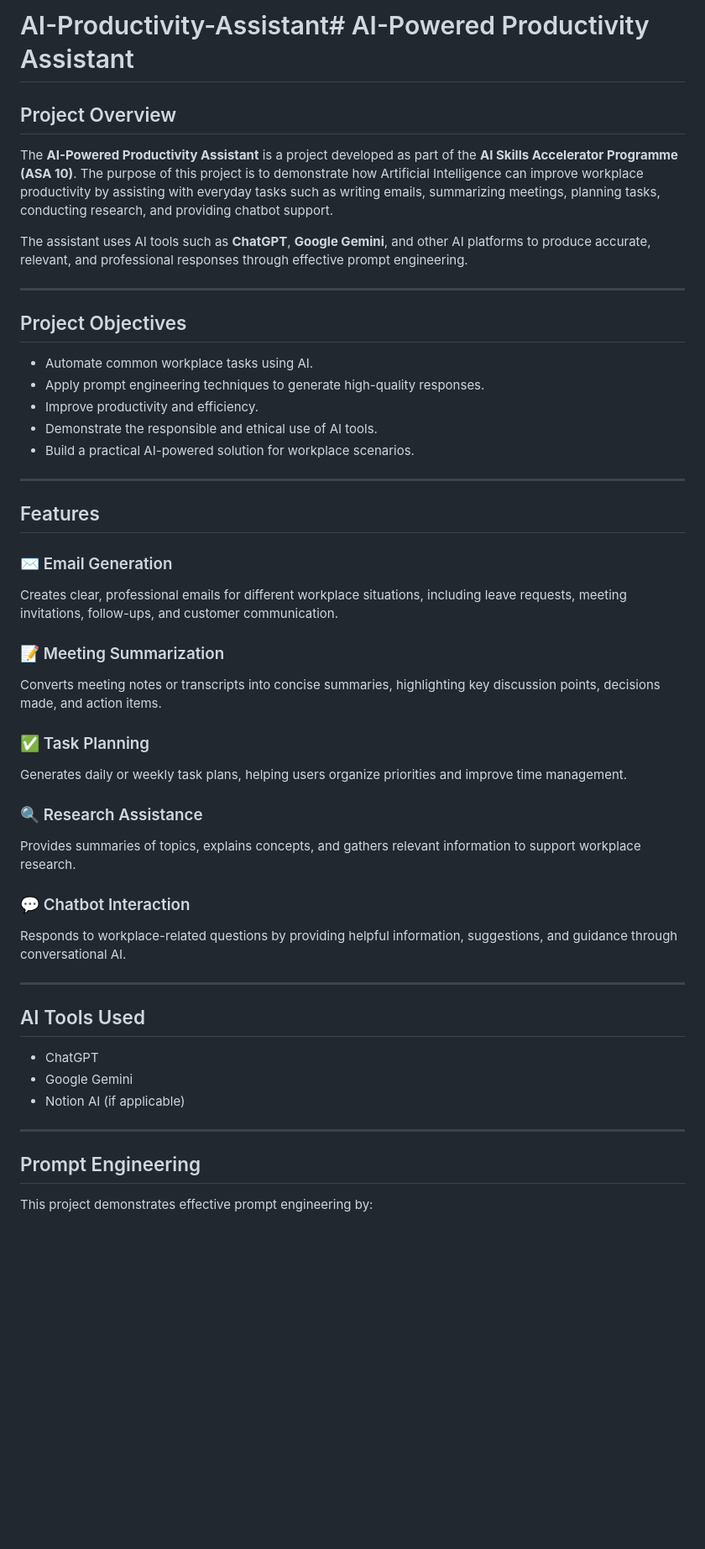
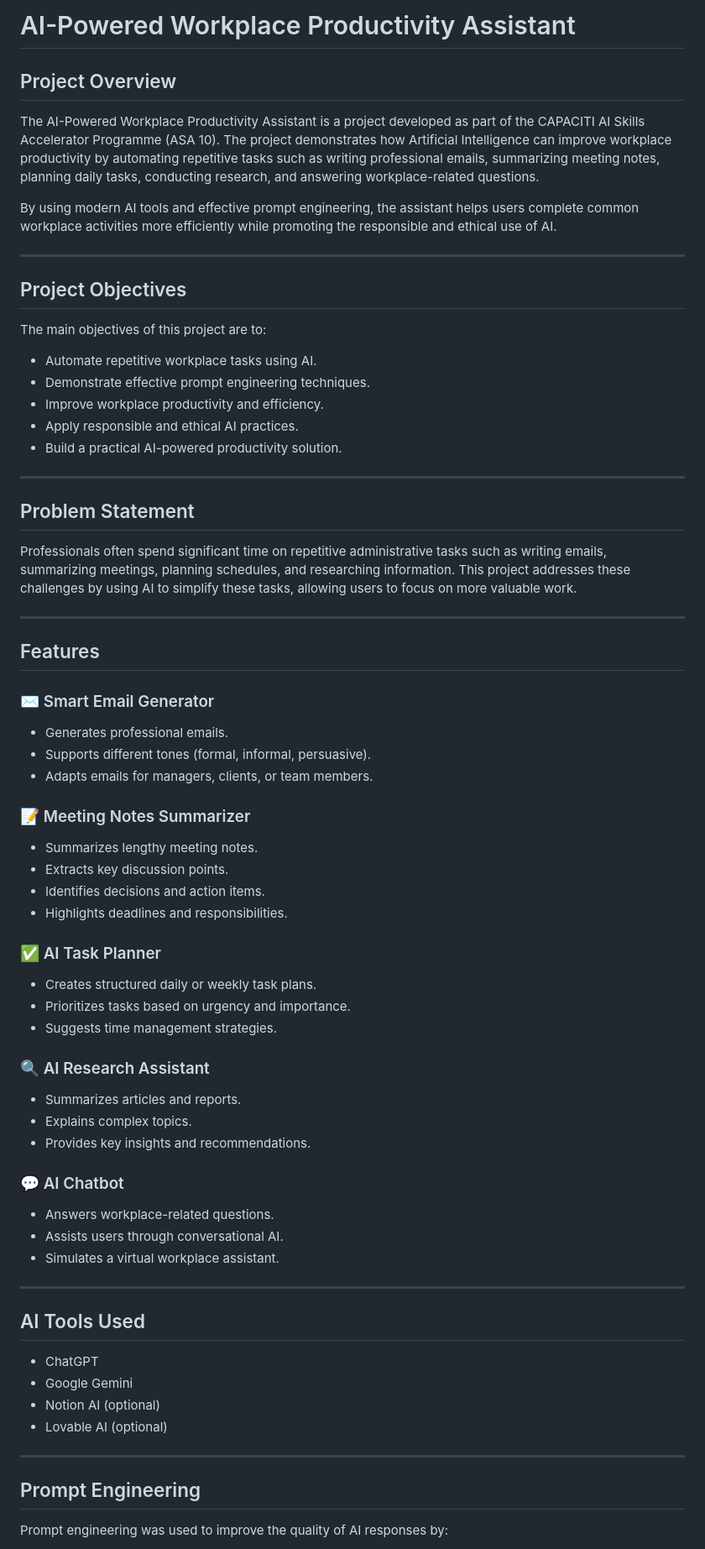
Before and after one commit to happi1masia-pixel/AI-Productivity-Assistant, a Markdown page: README.md, the part around one of its changes. Shown at 84% size. GitHub-like rendering; blank space fills up the shorter version.

```diff
--- a/README.md
+++ b/README.md
@@ -1,56 +1,71 @@
-# AI-Productivity-Assistant# AI-Powered Productivity Assistant
+# AI-Powered Workplace Productivity Assistant
 
 ## Project Overview
 
-The **AI-Powered Productivity Assistant** is a project developed as part of the **AI Skills Accelerator Programme (ASA 10)**. The purpose of this project is to demonstrate how Artificial Intelligence can improve workplace productivity by assisting with everyday tasks such as writing emails, summarizing meetings, planning tasks, conducting research, and providing chatbot support.
+The AI-Powered Workplace Productivity Assistant is a project developed as part of the CAPACITI AI Skills Accelerator Programme (ASA 10). The project demonstrates how Artificial Intelligence can improve workplace productivity by automating repetitive tasks such as writing professional emails, summarizing meeting notes, planning daily tasks, conducting research, and answering workplace-related questions.
 
-The assistant uses AI tools such as **ChatGPT**, **Google Gemini**, and other AI platforms to produce accurate, relevant, and professional responses through effective prompt engineering.
+By using modern AI tools and effective prompt engineering, the assistant helps users complete common workplace activities more efficiently while promoting the responsible and ethical use of AI.
 
 ---
 
 ## Project Objectives
 
-* Automate common workplace tasks using AI.
-* Apply prompt engineering techniques to generate high-quality responses.
-* Improve productivity and efficiency.
-* Demonstrate the responsible and ethical use of AI tools.
-* Build a practical AI-powered solution for workplace scenarios.
+The main objectives of this project are to:
+
+- Automate repetitive workplace tasks using AI.
+- Demonstrate effective prompt engineering techniques.
+- Improve workplace productivity and efficiency.
+- Apply responsible and ethical AI practices.
+- Build a practical AI-powered productivity solution.
+
+---
+
+## Problem Statement
+
+Professionals often spend significant time on repetitive administrative tasks such as writing emails, summarizing meetings, planning schedules, and researching information. This project addresses these challenges by using AI to simplify these tasks, allowing users to focus on more valuable work.
 
 ---
 
 ## Features
 
-### ✉️ Email Generation
+### ✉️ Smart Email Generator
+- Generates professional emails.
+- Supports different tones (formal, informal, persuasive).
+- Adapts emails for managers, clients, or team members.
 
-Creates clear, professional emails for different workplace situations, including leave requests, meeting invitations, follow-ups, and customer communication.
+### 📝 Meeting Notes Summarizer
+- Summarizes lengthy meeting notes.
+- Extracts key discussion points.
+- Identifies decisions and action items.
+- Highlights deadlines and responsibilities.
 
-### 📝 Meeting Summarization
+### ✅ AI Task Planner
+- Creates structured daily or weekly task plans.
+- Prioritizes tasks based on urgency and importance.
+- Suggests time management strategies.
 
-Converts meeting notes or transcripts into concise summaries, highlighting key discussion points, decisions made, and action items.
+### 🔍 AI Research Assistant
+- Summarizes articles and reports.
+- Explains complex topics.
+- Provides key insights and recommendations.
 
-### ✅ Task Planning
-
-Generates daily or weekly task plans, helping users organize priorities and improve time management.
-
-### 🔍 Research Assistance
-
-Provides summaries of topics, explains concepts, and gathers relevant information to support workplace research.
-
-### 💬 Chatbot Interaction
-
-Responds to workplace-related questions by providing helpful information, suggestions, and guidance through conversational AI.
+### 💬 AI Chatbot
+- Answers workplace-related questions.
+- Assists users through conversational AI.
+- Simulates a virtual workplace assistant.
 
 ---
 
 ## AI Tools Used
 
-* ChatGPT
-* Google Gemini
-* Notion AI (if applicable)
+- ChatGPT
+- Google Gemini
+- Notion AI (optional)
+- Lovable AI (optional)
 
 ---
 
 ## Prompt Engineering
 
-This project demonstrates effective prompt engineering by:
+Prompt engineering was used to improve the quality of AI responses by:
 
```
Also changed, not shown: other parts of README.md (+53 -51 lines).
